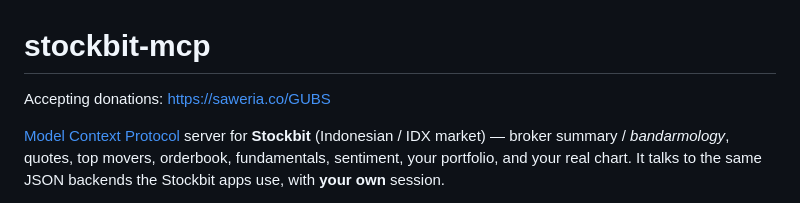
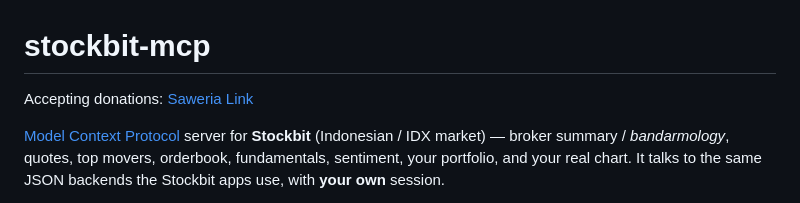
Before and after one commit to INo-xious/stockbit-mcp, a Markdown page: README.md, the part around the change. Drawn GitHub-style.

Commit message:
Update donation link format in README

```diff
--- a/README.md
+++ b/README.md
@@ -1,6 +1,6 @@
 # stockbit-mcp
 
-Accepting donations: https://saweria.co/GUBS
+Accepting donations: [Saweria Link](https://saweria.co/GUBS)
 
 [Model Context Protocol](https://modelcontextprotocol.io) server for **Stockbit** (Indonesian / IDX
 market) — broker summary / *bandarmology*, quotes, top movers, orderbook, fundamentals, sentiment,
```
